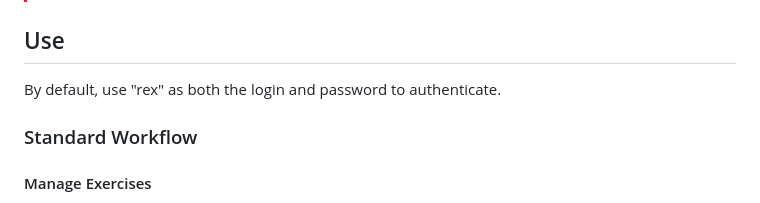
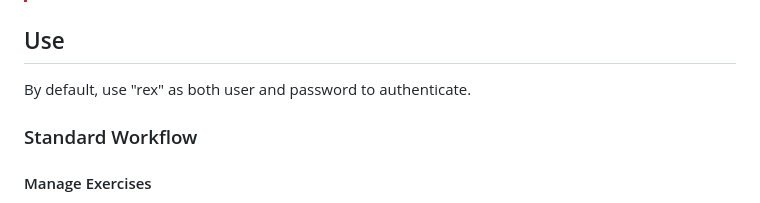
Before and after one commit to guesswho1234/Rex, a Markdown page: README.md, the part around the change. GitHub-like rendering.

```diff
--- a/README.md
+++ b/README.md
@@ -35,7 +35,7 @@ Build your Docker infrastructure with the supplied Docker Compose file by runnin
 
 ## Use
 
-By default, use "rex" as both the login and password to authenticate.
+By default, use "rex" as both user and password to authenticate.
 
 ### Standard Workflow
 
```
